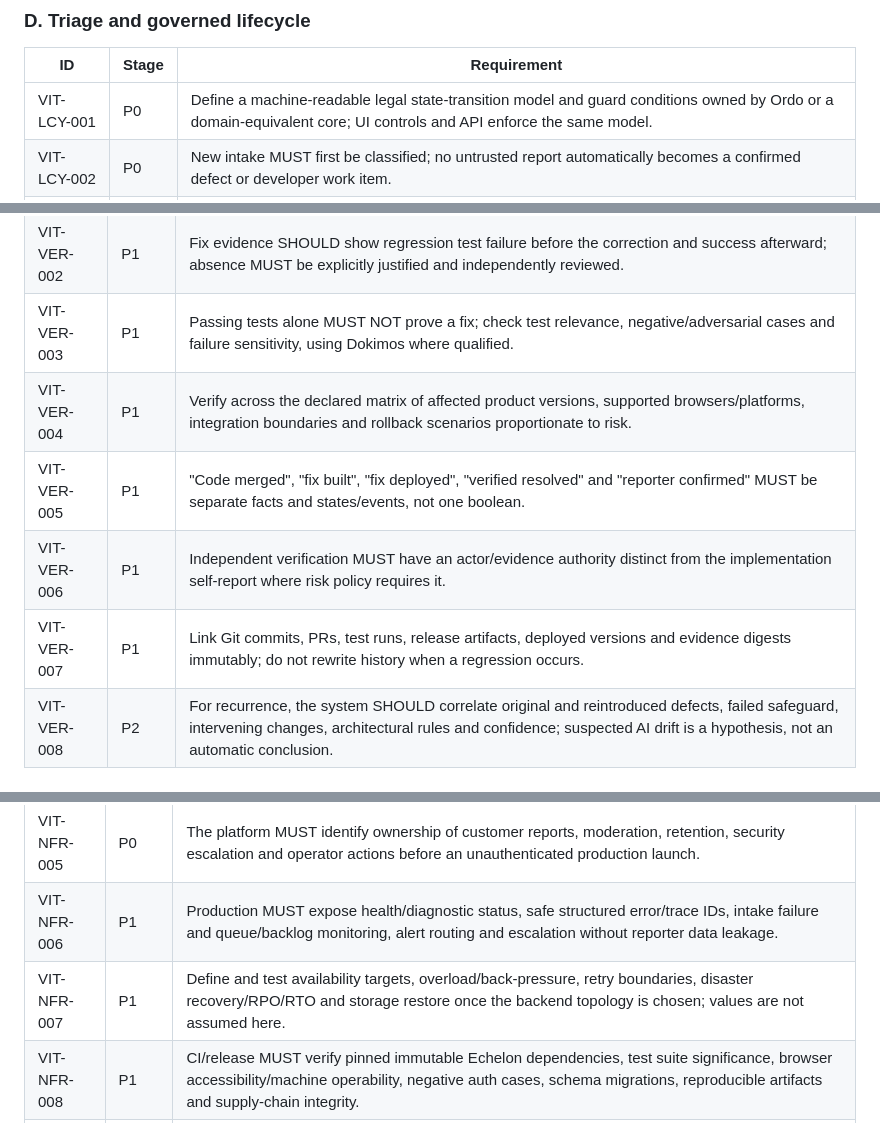
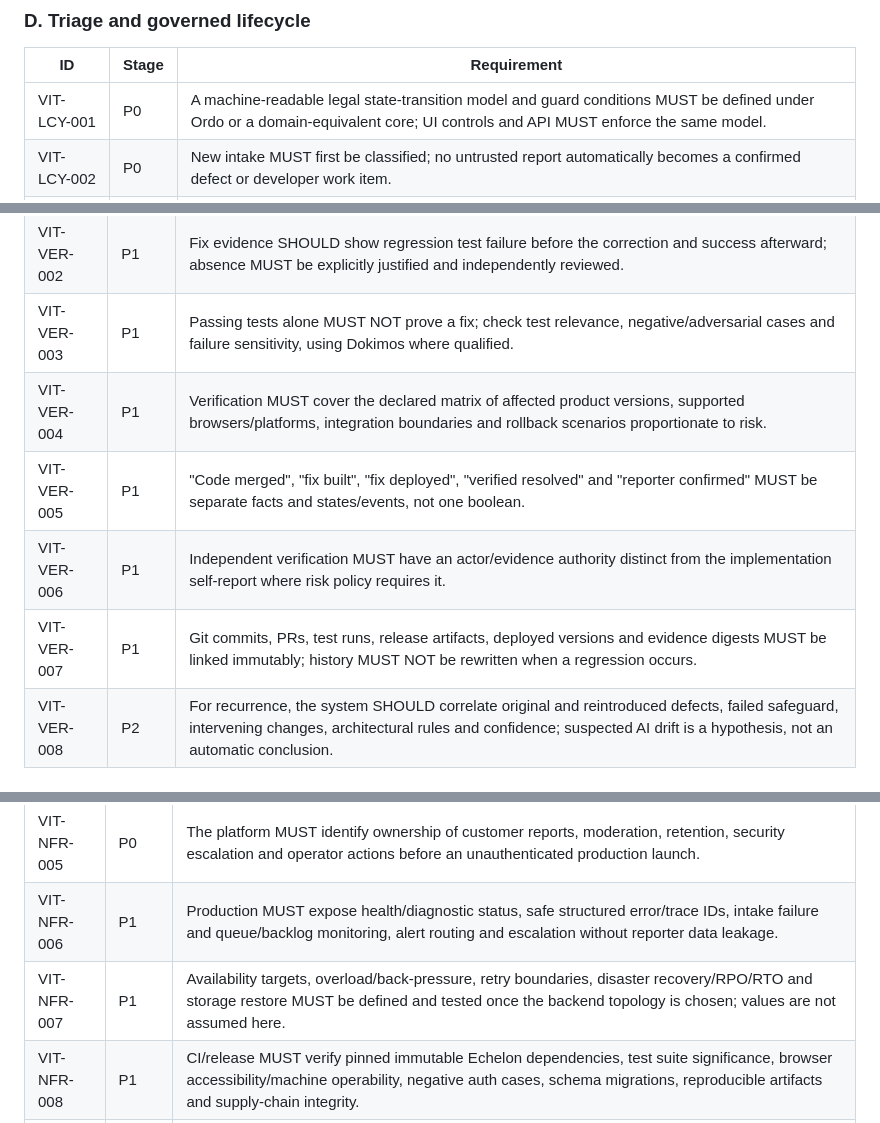
Before and after one commit to kemiller2002/vitium, a Markdown page: docs/requirements/VITIUM-REQUIREMENTS.md, 3 parts joined by grey strips. GitHub-like rendering.

Commit message:
Use enforceable normative language for lifecycle and verification requirements

```diff
--- a/docs/requirements/VITIUM-REQUIREMENTS.md
+++ b/docs/requirements/VITIUM-REQUIREMENTS.md
@@ -89,7 +89,7 @@ Delivery stages (priority is product-sequencing, **not** defect severity):
 
 | ID | Stage | Requirement |
 |---|---|---|
-| VIT-LCY-001 | P0 | Define a machine-readable legal state-transition model and guard conditions owned by Ordo or a domain-equivalent core; UI controls and API enforce the same model. |
+| VIT-LCY-001 | P0 | A machine-readable legal state-transition model and guard conditions MUST be defined under Ordo or a domain-equivalent core; UI controls and API MUST enforce the same model. |
 | VIT-LCY-002 | P0 | New intake MUST first be classified; no untrusted report automatically becomes a confirmed defect or developer work item. |
 | VIT-LCY-003 | P0 | Authorized triage MUST classify product/owner, suspected type, urgency, severity, priority, reproduction status and next step with auditable rationale. |
 | VIT-LCY-004 | P0 | A defect can close as verified fixed, duplicate, not reproducible, expected behavior, declined or superseded; terminal reason MUST be explicit and reversible via authorized reopening. |
@@ -123,10 +123,10 @@ Delivery stages (priority is product-sequencing, **not** defect severity):
 | VIT-VER-001 | P1 | Every confirmed defect MUST have falsifiable acceptance conditions: observed behavior, expected behavior, supported reproduction/evidence and environment/version scope. |
 | VIT-VER-002 | P1 | Fix evidence SHOULD show regression test failure before the correction and success afterward; absence MUST be explicitly justified and independently reviewed. |
 | VIT-VER-003 | P1 | Passing tests alone MUST NOT prove a fix; check test relevance, negative/adversarial cases and failure sensitivity, using Dokimos where qualified. |
-| VIT-VER-004 | P1 | Verify across the declared matrix of affected product versions, supported browsers/platforms, integration boundaries and rollback scenarios proportionate to risk. |
+| VIT-VER-004 | P1 | Verification MUST cover the declared matrix of affected product versions, supported browsers/platforms, integration boundaries and rollback scenarios proportionate to risk. |
 | VIT-VER-005 | P1 | "Code merged", "fix built", "fix deployed", "verified resolved" and "reporter confirmed" MUST be separate facts and states/events, not one boolean. |
 | VIT-VER-006 | P1 | Independent verification MUST have an actor/evidence authority distinct from the implementation self-report where risk policy requires it. |
-| VIT-VER-007 | P1 | Link Git commits, PRs, test runs, release artifacts, deployed versions and evidence digests immutably; do not rewrite history when a regression occurs. |
+| VIT-VER-007 | P1 | Git commits, PRs, test runs, release artifacts, deployed versions and evidence digests MUST be linked immutably; history MUST NOT be rewritten when a regression occurs. |
 | VIT-VER-008 | P2 | For recurrence, the system SHOULD correlate original and reintroduced defects, failed safeguard, intervening changes, architectural rules and confidence; suspected AI drift is a hypothesis, not an automatic conclusion. |
 
 ### G. Internal interface, communication and intelligence
@@ -152,7 +152,7 @@ Delivery stages (priority is product-sequencing, **not** defect severity):
 | VIT-NFR-004 | P0 | Secrets MUST reside only in approved service stores; logs, telemetry, source, URLs, client assets and public artifacts MUST be redaction-tested. |
 | VIT-NFR-005 | P0 | The platform MUST identify ownership of customer reports, moderation, retention, security escalation and operator actions before an unauthenticated production launch. |
 | VIT-NFR-006 | P1 | Production MUST expose health/diagnostic status, safe structured error/trace IDs, intake failure and queue/backlog monitoring, alert routing and escalation without reporter data leakage. |
-| VIT-NFR-007 | P1 | Define and test availability targets, overload/back-pressure, retry boundaries, disaster recovery/RPO/RTO and storage restore once the backend topology is chosen; values are not assumed here. |
+| VIT-NFR-007 | P1 | Availability targets, overload/back-pressure, retry boundaries, disaster recovery/RPO/RTO and storage restore MUST be defined and tested once the backend topology is chosen; values are not assumed here. |
 | VIT-NFR-008 | P1 | CI/release MUST verify pinned immutable Echelon dependencies, test suite significance, browser accessibility/machine operability, negative auth cases, schema migrations, reproducible artifacts and supply-chain integrity. |
 | VIT-NFR-009 | P1 | Releases MUST have staged rollout/rollback, schema backward compatibility where promised, feature flags for security-sensitive integrations and a documented incident runbook. |
 | VIT-NFR-010 | P1 | Product integrations and public API MUST document compatibility, idempotency, paging, error codes, deprecation and data-export behavior without exposing internal provider tokens. |
```
